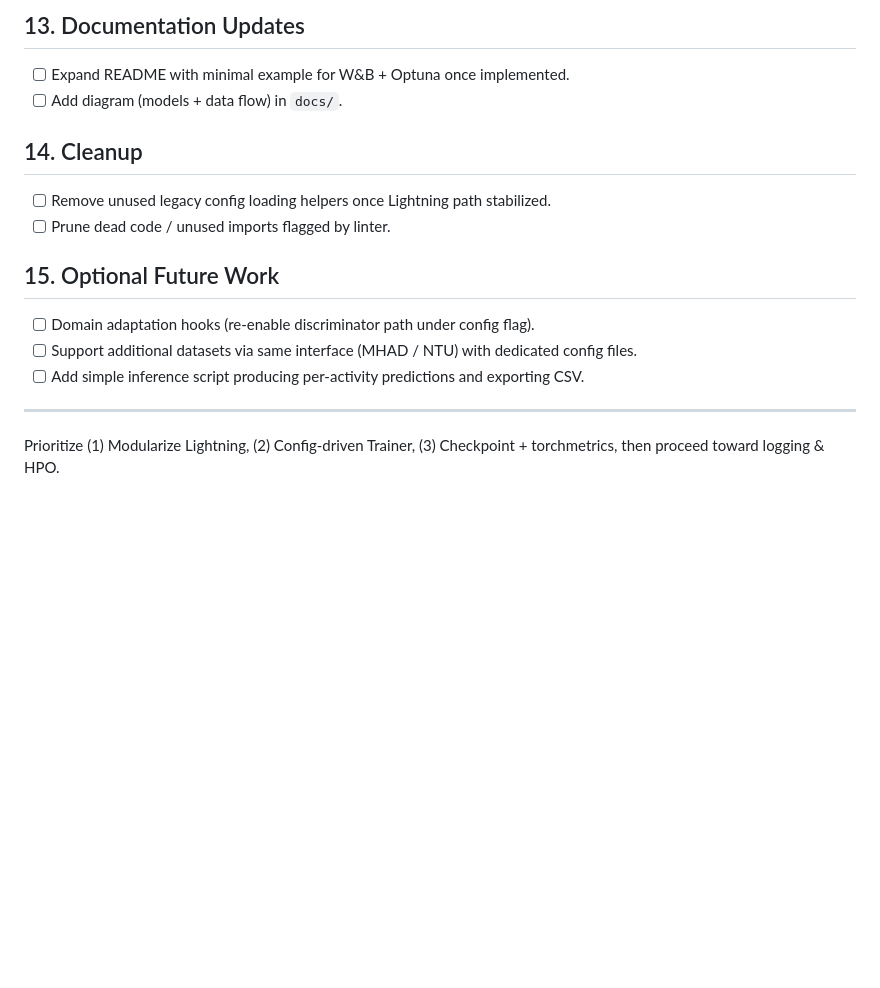
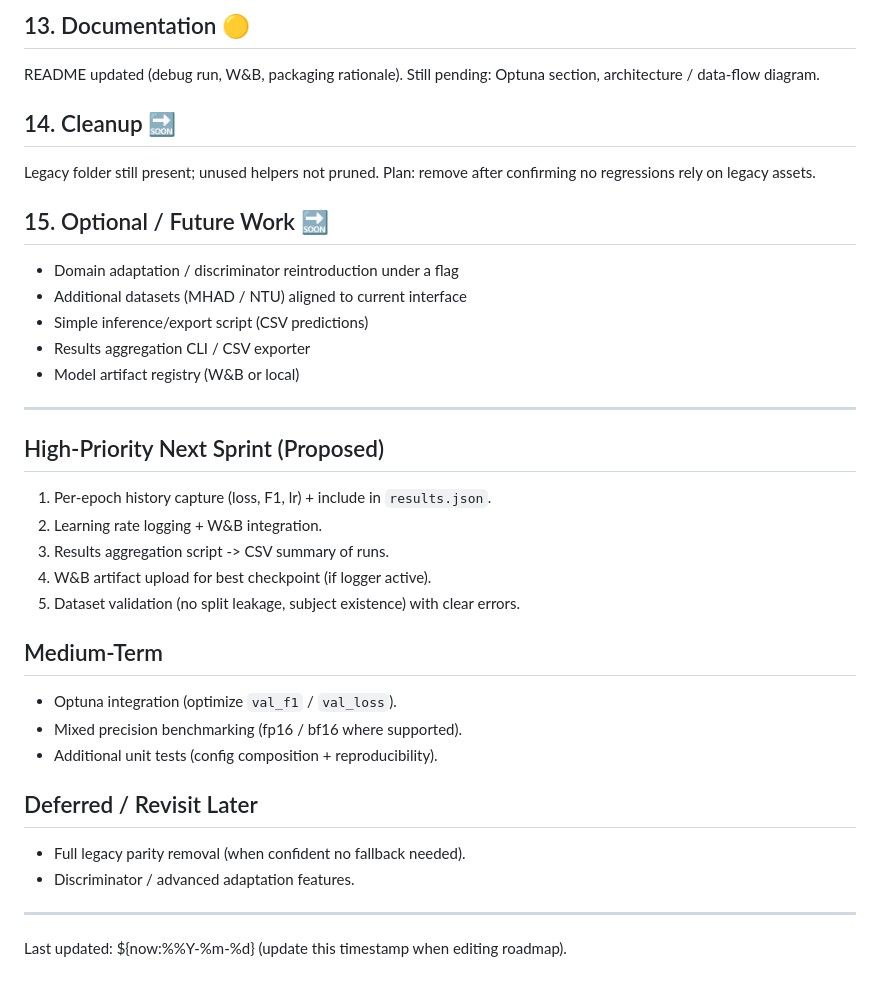
Before and after one commit to BlackPi3/har, a Markdown page: ROADMAP.md, the part around the change printed below. GitHub-like rendering; blank space fills up the shorter version.

```diff
--- a/ROADMAP.md
+++ b/ROADMAP.md
@@ -57,16 +40,33 @@ Tracking upcoming implementation tasks and enhancements. This list mirrors the c
 
-## 13. Documentation Updates
-- [ ] Expand README with minimal example for W&B + Optuna once implemented.
-- [ ] Add diagram (models + data flow) in `docs/`.
+## 13. Documentation 🟡
+README updated (debug run, W&B, packaging rationale). Still pending: Optuna section, architecture / data-flow diagram.
 
-## 14. Cleanup
-- [ ] Remove unused legacy config loading helpers once Lightning path stabilized.
-- [ ] Prune dead code / unused imports flagged by linter.
+## 14. Cleanup 🔜
+Legacy folder still present; unused helpers not pruned. Plan: remove after confirming no regressions rely on legacy assets.
 
-## 15. Optional Future Work
-- [ ] Domain adaptation hooks (re-enable discriminator path under config flag).
-- [ ] Support additional datasets via same interface (MHAD / NTU) with dedicated config files.
-- [ ] Add simple inference script producing per-activity predictions and exporting CSV.
+## 15. Optional / Future Work 🔜
+- Domain adaptation / discriminator reintroduction under a flag
+- Additional datasets (MHAD / NTU) aligned to current interface
+- Simple inference/export script (CSV predictions)
+- Results aggregation CLI / CSV exporter
+- Model artifact registry (W&B or local)
 
 ---
-Prioritize (1) Modularize Lightning, (2) Config-driven Trainer, (3) Checkpoint + torchmetrics, then proceed toward logging & HPO.
+## High-Priority Next Sprint (Proposed)
+1. Per-epoch history capture (loss, F1, lr) + include in `results.json`.
+2. Learning rate logging + W&B integration.
+3. Results aggregation script -> CSV summary of runs.
+4. W&B artifact upload for best checkpoint (if logger active).
+5. Dataset validation (no split leakage, subject existence) with clear errors.
+
+## Medium-Term
+- Optuna integration (optimize `val_f1` / `val_loss`).
+- Mixed precision benchmarking (fp16 / bf16 where supported).
+- Additional unit tests (config composition + reproducibility).
+
+## Deferred / Revisit Later
+- Full legacy parity removal (when confident no fallback needed).
+- Discriminator / advanced adaptation features.
+
+---
+Last updated: ${now:%%Y-%m-%d} (update this timestamp when editing roadmap).
```
Also changed, not shown: other parts of ROADMAP.md (+26 -43 lines).
